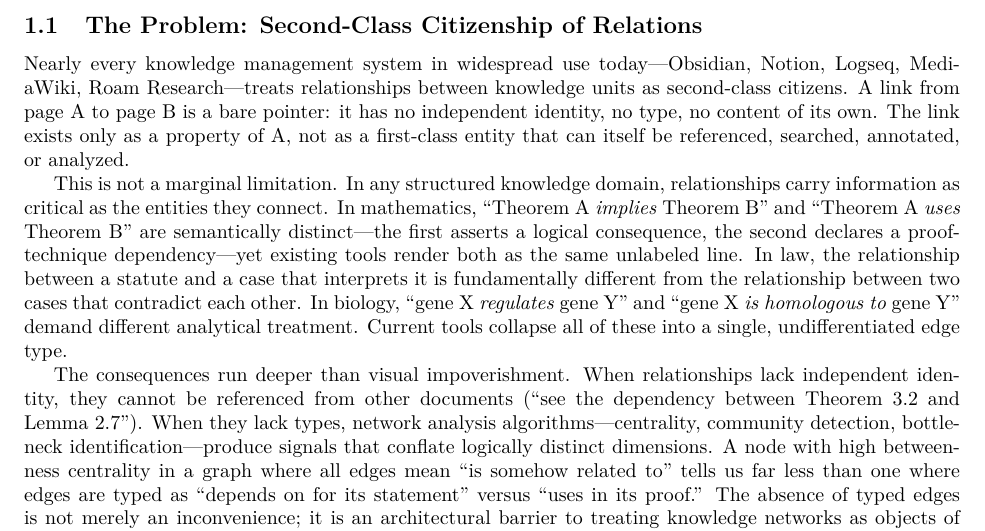
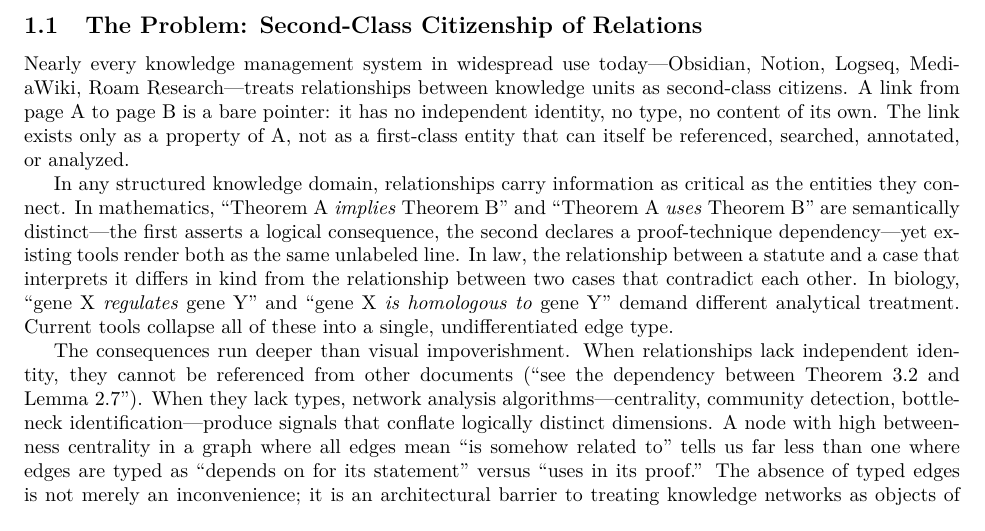
Before and after one commit to MathNetwork/Astrolabe, a LaTeX paper (paper/main.tex, which reads paper/sections/introduction.tex): part of page 3 of 8, cut so that both start at the same text. Compiled offline with pdfLaTeX.

Commit message:
Remove AI filler phrases from Introduction
Co-Authored-By: Claude Opus 4.6 (1M context) <noreply@anthropic.com>

```diff
--- a/paper/sections/introduction.tex
+++ b/paper/sections/introduction.tex
@@ -9,7 +9,7 @@ Structured knowledge---mathematical theories, legal codes, biological pathways,
 
 Nearly every knowledge management system in widespread use today---Obsidian, Notion, Logseq, MediaWiki, Roam Research---treats relationships between knowledge units as second-class citizens. A link from page~A to page~B is a bare pointer: it has no independent identity, no type, no content of its own. The link exists only as a property of~A, not as a first-class entity that can itself be referenced, searched, annotated, or analyzed.
 
-This is not a marginal limitation. In any structured knowledge domain, relationships carry information as critical as the entities they connect. In mathematics, ``Theorem~A \emph{implies} Theorem~B'' and ``Theorem~A \emph{uses} Theorem~B'' are semantically distinct---the first asserts a logical consequence, the second declares a proof-technique dependency---yet existing tools render both as the same unlabeled line. In law, the relationship between a statute and a case that interprets it is fundamentally different from the relationship between two cases that contradict each other. In biology, ``gene~X \emph{regulates} gene~Y'' and ``gene~X \emph{is homologous to} gene~Y'' demand different analytical treatment. Current tools collapse all of these into a single, undifferentiated edge type.
+In any structured knowledge domain, relationships carry information as critical as the entities they connect. In mathematics, ``Theorem~A \emph{implies} Theorem~B'' and ``Theorem~A \emph{uses} Theorem~B'' are semantically distinct---the first asserts a logical consequence, the second declares a proof-technique dependency---yet existing tools render both as the same unlabeled line. In law, the relationship between a statute and a case that interprets it differs in kind from the relationship between two cases that contradict each other. In biology, ``gene~X \emph{regulates} gene~Y'' and ``gene~X \emph{is homologous to} gene~Y'' demand different analytical treatment. Current tools collapse all of these into a single, undifferentiated edge type.
 
 The consequences run deeper than visual impoverishment. When relationships lack independent identity, they cannot be referenced from other documents (``see the dependency between Theorem~3.2 and Lemma~2.7''). When they lack types, network analysis algorithms---centrality, community detection, bottleneck identification---produce signals that conflate logically distinct dimensions. A node with high betweenness centrality in a graph where all edges mean ``is somehow related to'' tells us far less than one where edges are typed as ``depends on for its statement'' versus ``uses in its proof.'' The absence of typed edges is not merely an inconvenience; it is an architectural barrier to treating knowledge networks as objects of computational analysis.
 
```
